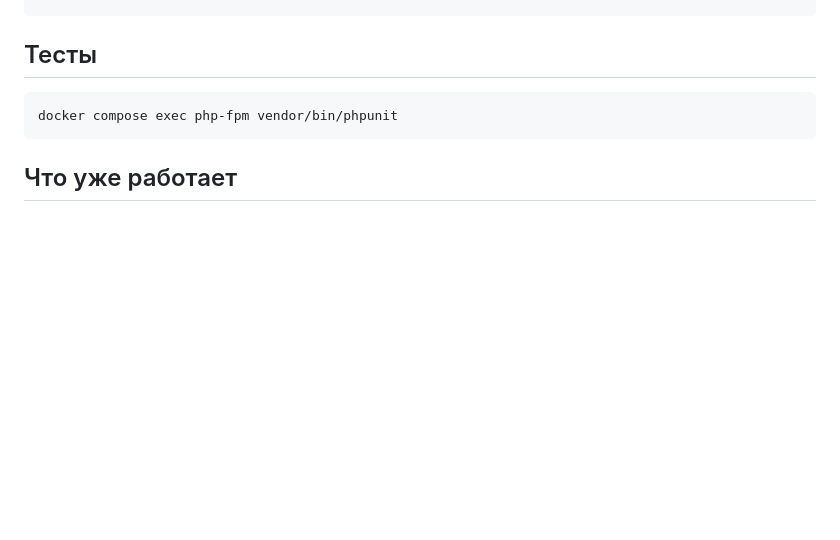
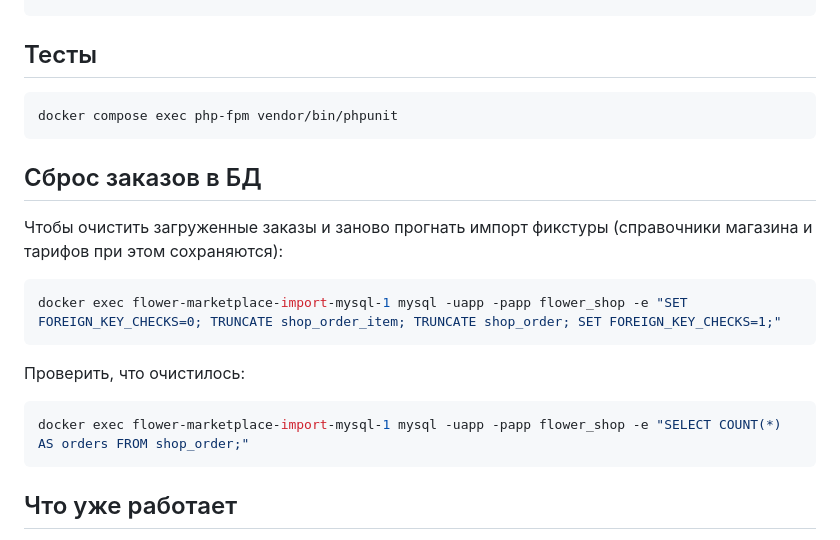
Before and after one commit to Borkov/flower-marketplace-import, a Markdown page: README.md, the part around the change. GitHub-like rendering; blank space fills up the shorter version.

Commit message:
docs: добавить в README команду сброса заказов в БД

````diff
--- a/README.md
+++ b/README.md
@@ -42,6 +42,20 @@ DECISIONS.md      журнал решений (главный артеfact дл
 docker compose exec php-fpm vendor/bin/phpunit
 ```
 
+## Сброс заказов в БД
+
+Чтобы очистить загруженные заказы и заново прогнать импорт фикстуры (справочники магазина и тарифов при этом сохраняются):
+
+```bash
+docker exec flower-marketplace-import-mysql-1 mysql -uapp -papp flower_shop -e "SET FOREIGN_KEY_CHECKS=0; TRUNCATE shop_order_item; TRUNCATE shop_order; SET FOREIGN_KEY_CHECKS=1;"
+```
+
+Проверить, что очистилось:
+
+```bash
+docker exec flower-marketplace-import-mysql-1 mysql -uapp -papp flower_shop -e "SELECT COUNT(*) AS orders FROM shop_order;"
+```
+
 ## Что уже работает
 
 - [x] Docker Compose (mysql, php-fpm, nginx, frontend)
````
